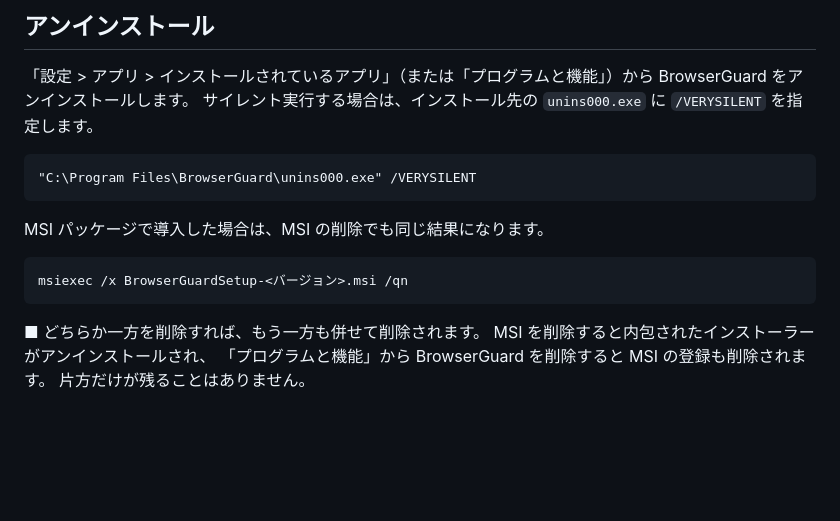
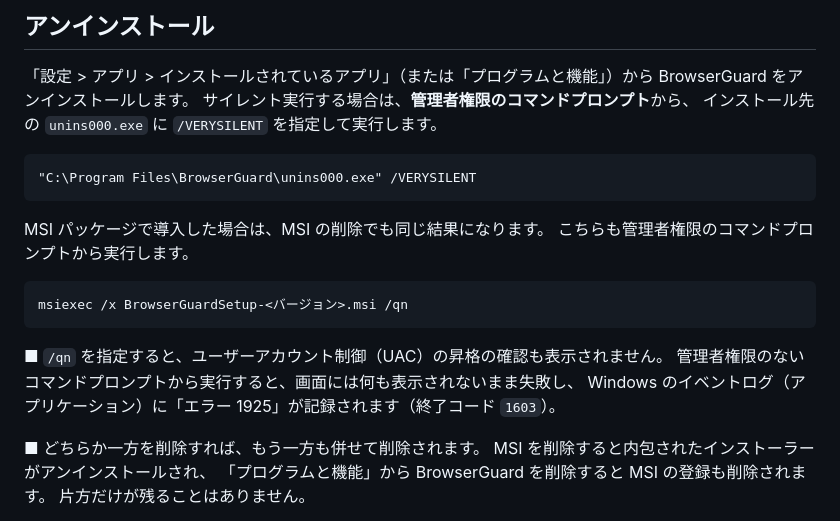
Before and after one commit to clear-code/BrowserGuard, a Markdown page: docs/sources/BrowserGuardAdminGuide.md, the part around the change. Drawn GitHub-style; blank space fills up the shorter version.

Commit message:
doc: fix details of test procedure

````diff
--- a/docs/sources/BrowserGuardAdminGuide.md
+++ b/docs/sources/BrowserGuardAdminGuide.md
@@ -643,17 +643,23 @@ icacls "C:\Program Files\BrowserGuard\BrowserGuard.json"
 
 「設定 > アプリ > インストールされているアプリ」（または「プログラムと機能」）から
 BrowserGuard をアンインストールします。
-サイレント実行する場合は、インストール先の `unins000.exe` に `/VERYSILENT` を指定します。
+サイレント実行する場合は、**管理者権限のコマンドプロンプト**から、
+インストール先の `unins000.exe` に `/VERYSILENT` を指定して実行します。
 
 ```
 "C:\Program Files\BrowserGuard\unins000.exe" /VERYSILENT
 ```
 
 MSI パッケージで導入した場合は、MSI の削除でも同じ結果になります。
+こちらも管理者権限のコマンドプロンプトから実行します。
 
 ```
 msiexec /x BrowserGuardSetup-<バージョン>.msi /qn
 ```
+
+■ `/qn` を指定すると、ユーザーアカウント制御（UAC）の昇格の確認も表示されません。
+  管理者権限のないコマンドプロンプトから実行すると、画面には何も表示されないまま失敗し、
+  Windows のイベントログ（アプリケーション）に「エラー 1925」が記録されます（終了コード `1603`）。
 
 ■ どちらか一方を削除すれば、もう一方も併せて削除されます。
   MSI を削除すると内包されたインストーラーがアンインストールされ、
````
Also changed, not shown: docs/verify/インストーラーテスト手順書.md (+2 -1 lines).
